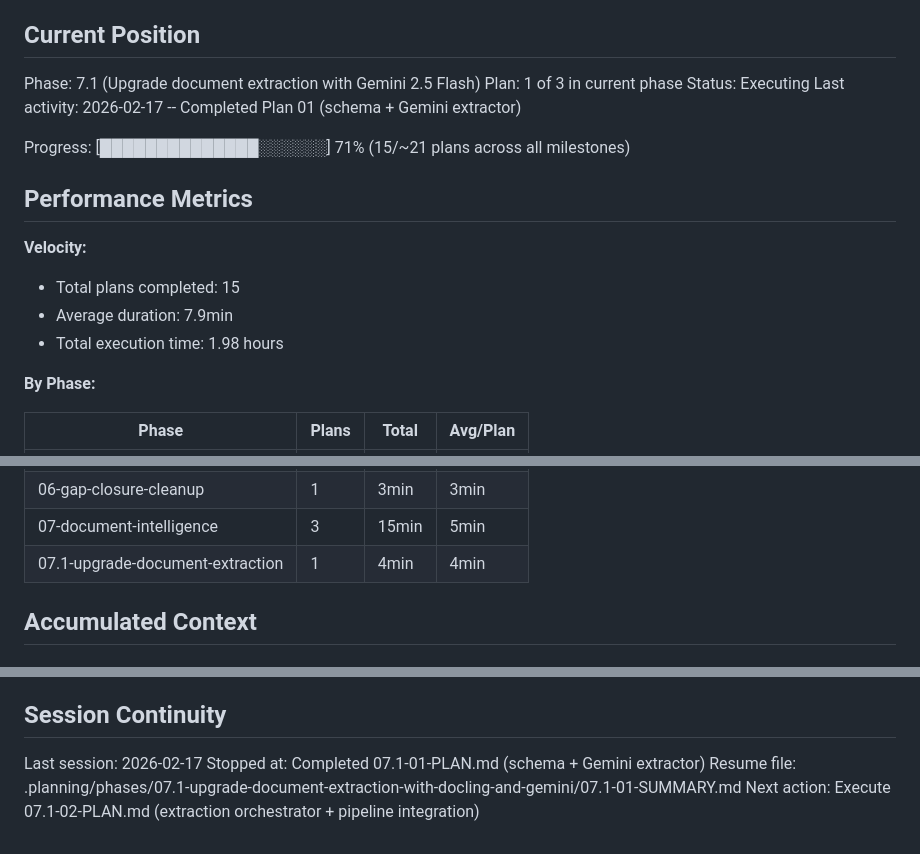
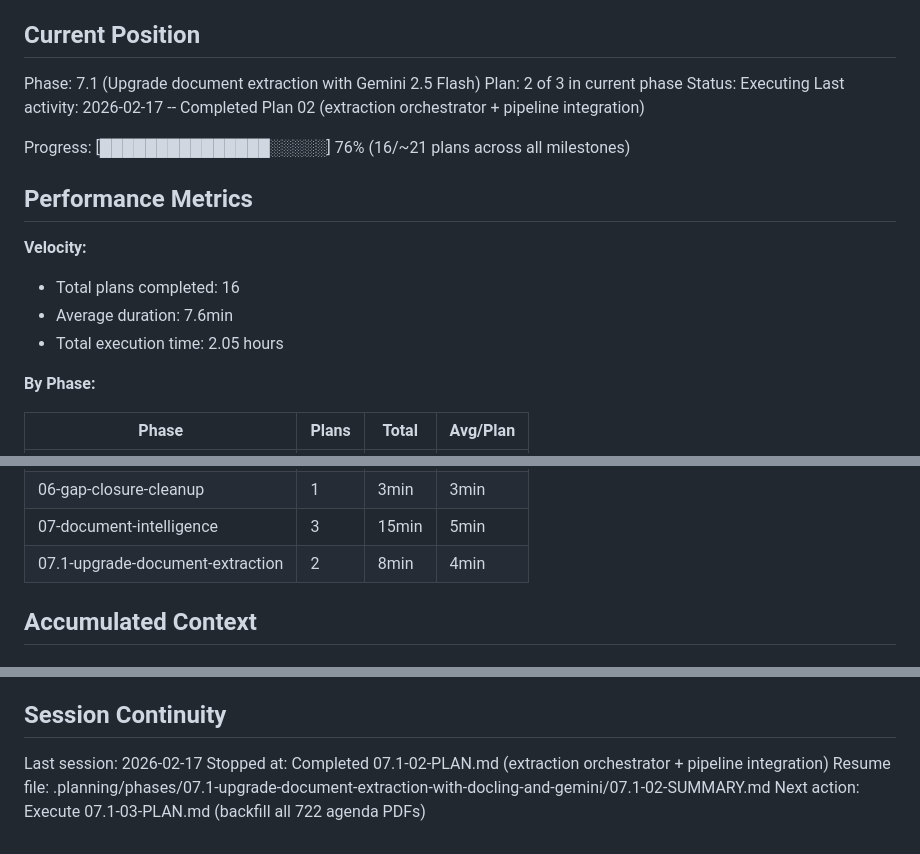
Before and after one commit to kpeatt/viewroyal, a Markdown page: .planning/STATE.md, 3 parts joined by grey strips. Rendered like a GitHub page.

Commit message:
docs(07.1-02): complete extraction orchestrator and pipeline integration plan
Co-Authored-By: Claude Opus 4.6 <noreply@anthropic.com>

```diff
--- a/.planning/STATE.md
+++ b/.planning/STATE.md
@@ -10,18 +10,18 @@ See: .planning/PROJECT.md (updated 2026-02-16)
 ## Current Position
 
 Phase: 7.1 (Upgrade document extraction with Gemini 2.5 Flash)
-Plan: 1 of 3 in current phase
+Plan: 2 of 3 in current phase
 Status: Executing
-Last activity: 2026-02-17 -- Completed Plan 01 (schema + Gemini extractor)
+Last activity: 2026-02-17 -- Completed Plan 02 (extraction orchestrator + pipeline integration)
 
-Progress: [██████████████░░░░░░] 71% (15/~21 plans across all milestones)
+Progress: [███████████████░░░░░] 76% (16/~21 plans across all milestones)
 
 ## Performance Metrics
 
 **Velocity:**
-- Total plans completed: 15
-- Average duration: 7.9min
-- Total execution time: 1.98 hours
+- Total plans completed: 16
+- Average duration: 7.6min
+- Total execution time: 2.05 hours
 
 **By Phase:**
 
@@ -34,7 +34,7 @@ Progress: [██████████████░░░░░░] 71% (15
 | 05-advanced-subscriptions | 3 | 25min | 8min |
 | 06-gap-closure-cleanup | 1 | 3min | 3min |
 | 07-document-intelligence | 3 | 15min | 5min |
-| 07.1-upgrade-document-extraction | 1 | 4min | 4min |
+| 07.1-upgrade-document-extraction | 2 | 8min | 4min |
 
 ## Accumulated Context
 
@@ -72,6 +74,6 @@ None.
 ## Session Continuity
 
 Last session: 2026-02-17
-Stopped at: Completed 07.1-01-PLAN.md (schema + Gemini extractor)
-Resume file: .planning/phases/07.1-upgrade-document-extraction-with-docling-and-gemini/07.1-01-SUMMARY.md
-Next action: Execute 07.1-02-PLAN.md (extraction orchestrator + pipeline integration)
+Stopped at: Completed 07.1-02-PLAN.md (extraction orchestrator + pipeline integration)
+Resume file: .planning/phases/07.1-upgrade-document-extraction-with-docling-and-gemini/07.1-02-SUMMARY.md
+Next action: Execute 07.1-03-PLAN.md (backfill all 722 agenda PDFs)
```
Also changed, not shown: other parts of .planning/STATE.md (+2 -0 lines), 1 other file.
